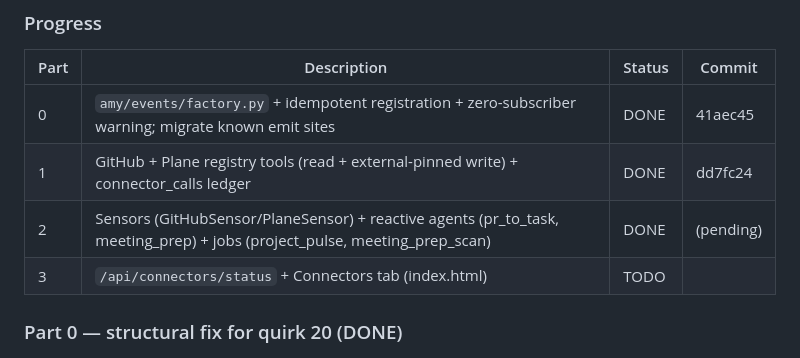
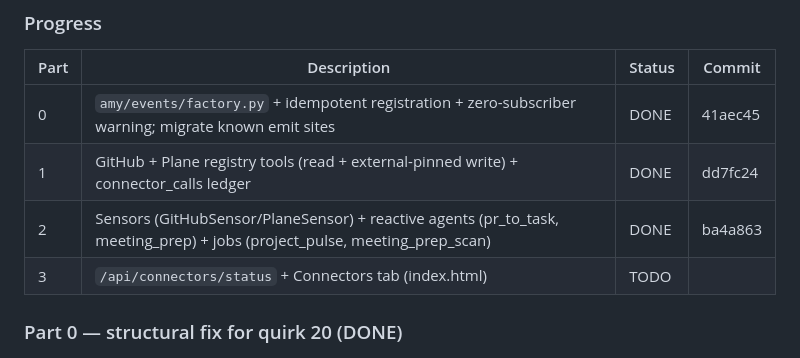
Before and after one commit to guru-prasath-j/saas-os, a Markdown page: docs/AGENT_PLAN.md, the part around the change. Drawn GitHub-style.

Commit message:
docs: record Part 2 commit hash in AGENT_PLAN.md

```diff
--- a/docs/AGENT_PLAN.md
+++ b/docs/AGENT_PLAN.md
@@ -259,7 +259,7 @@ structural fix for quirk 20 (every EventStore emit site having to remember
 |---|---|---|---|
 | 0 | `amy/events/factory.py` + idempotent registration + zero-subscriber warning; migrate known emit sites | DONE | 41aec45 |
 | 1 | GitHub + Plane registry tools (read + external-pinned write) + connector_calls ledger | DONE | dd7fc24 |
-| 2 | Sensors (GitHubSensor/PlaneSensor) + reactive agents (pr_to_task, meeting_prep) + jobs (project_pulse, meeting_prep_scan) | DONE | (pending) |
+| 2 | Sensors (GitHubSensor/PlaneSensor) + reactive agents (pr_to_task, meeting_prep) + jobs (project_pulse, meeting_prep_scan) | DONE | ba4a863 |
 | 3 | `/api/connectors/status` + Connectors tab (index.html) | TODO | |
 
 ### Part 0 — structural fix for quirk 20 (DONE)
```
